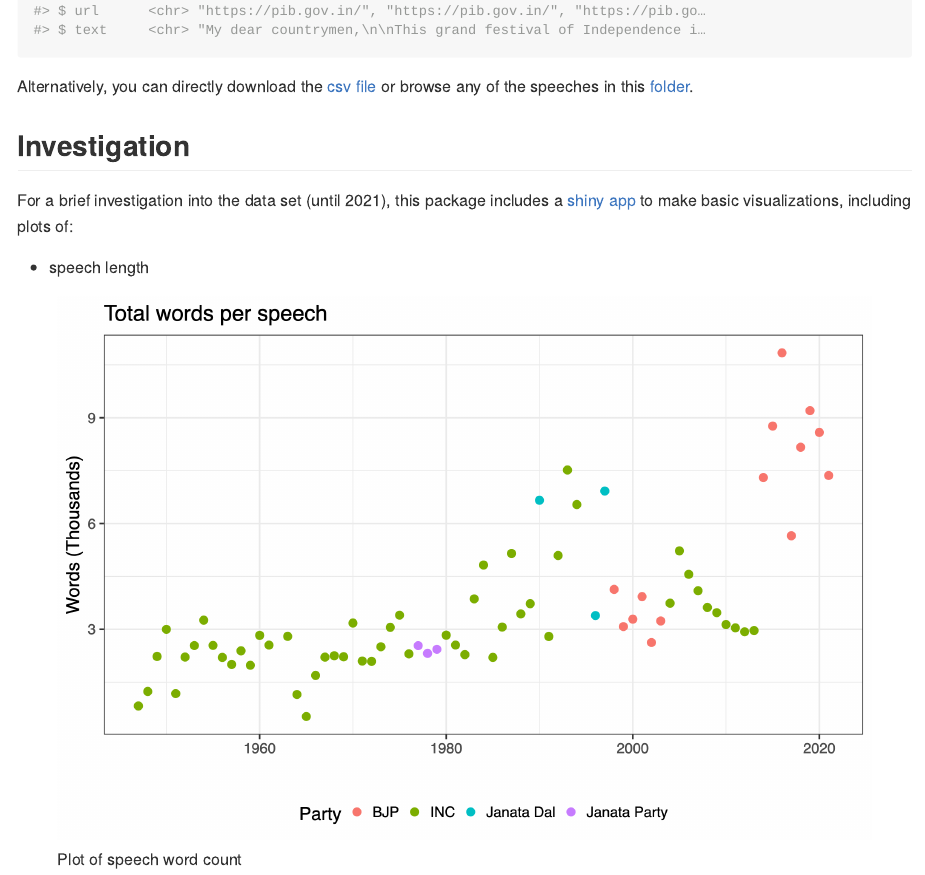
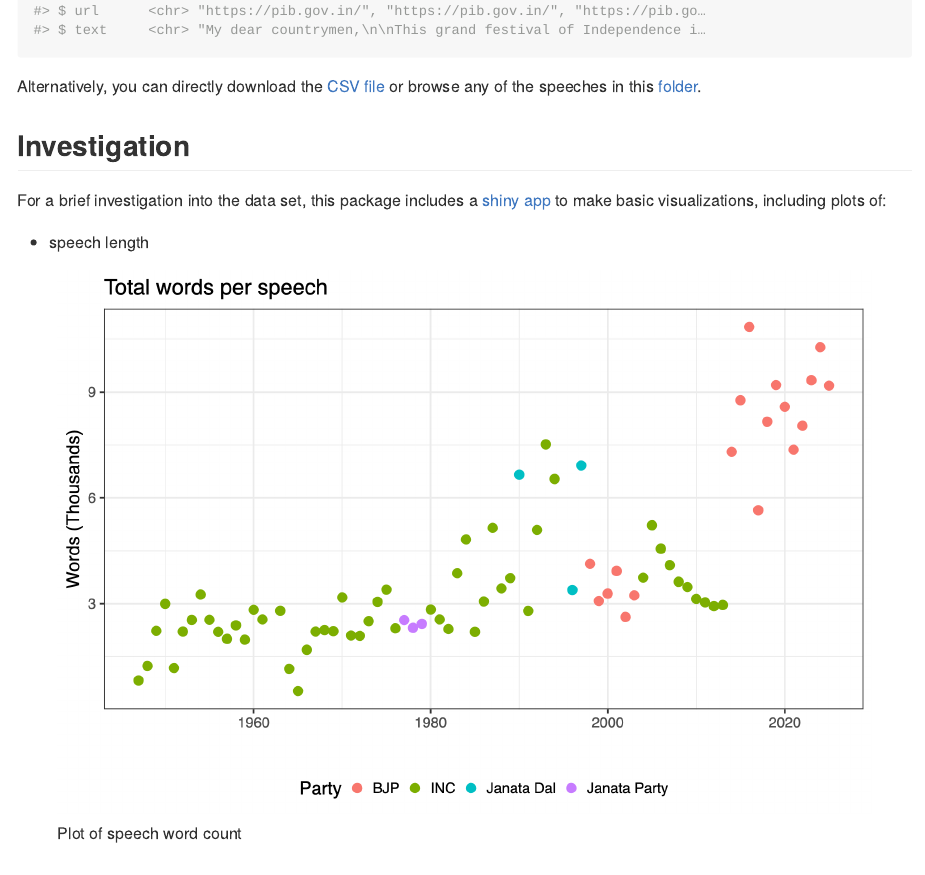
Before and after one commit to seanangio/aug15, an R Markdown document (README.Rmd): the page in a window 1100 px wide, from 850 px down. Rendered offline with R 4.5, knitr and Pandoc, with nearby package versions.

Commit message:
updated imgs

````diff
--- a/README.Rmd
+++ b/README.Rmd
@@ -41,11 +41,11 @@
 glimpse(corpus)
 ```
 
-Alternatively, you can directly download the [csv file](https://github.com/seanangio/aug15/tree/main/inst/final_csv) or browse any of the speeches in this [folder](https://github.com/seanangio/aug15/tree/main/inst/extdata).
+Alternatively, you can directly download the [CSV file](https://github.com/seanangio/aug15/tree/main/inst/final_csv) or browse any of the speeches in this [folder](https://github.com/seanangio/aug15/tree/main/inst/extdata).
 
 ## Investigation
 
-For a brief investigation into the data set (until 2021), this package includes a [shiny app](https://github.com/seanangio/aug15/tree/master/inst/examples/analysis_app) to make basic visualizations, including plots of:
+For a brief investigation into the data set, this package includes a [shiny app](https://github.com/seanangio/aug15/tree/master/inst/examples/analysis_app) to make basic visualizations, including plots of:
 
 * speech length
 
````
Also changed, not shown: README.md, inst/plot-pngs/net-sentiment.png, inst/plot-pngs/pos-neg-words.png, inst/plot-pngs/specific-word.png, inst/plot-pngs/speech-length.png.
